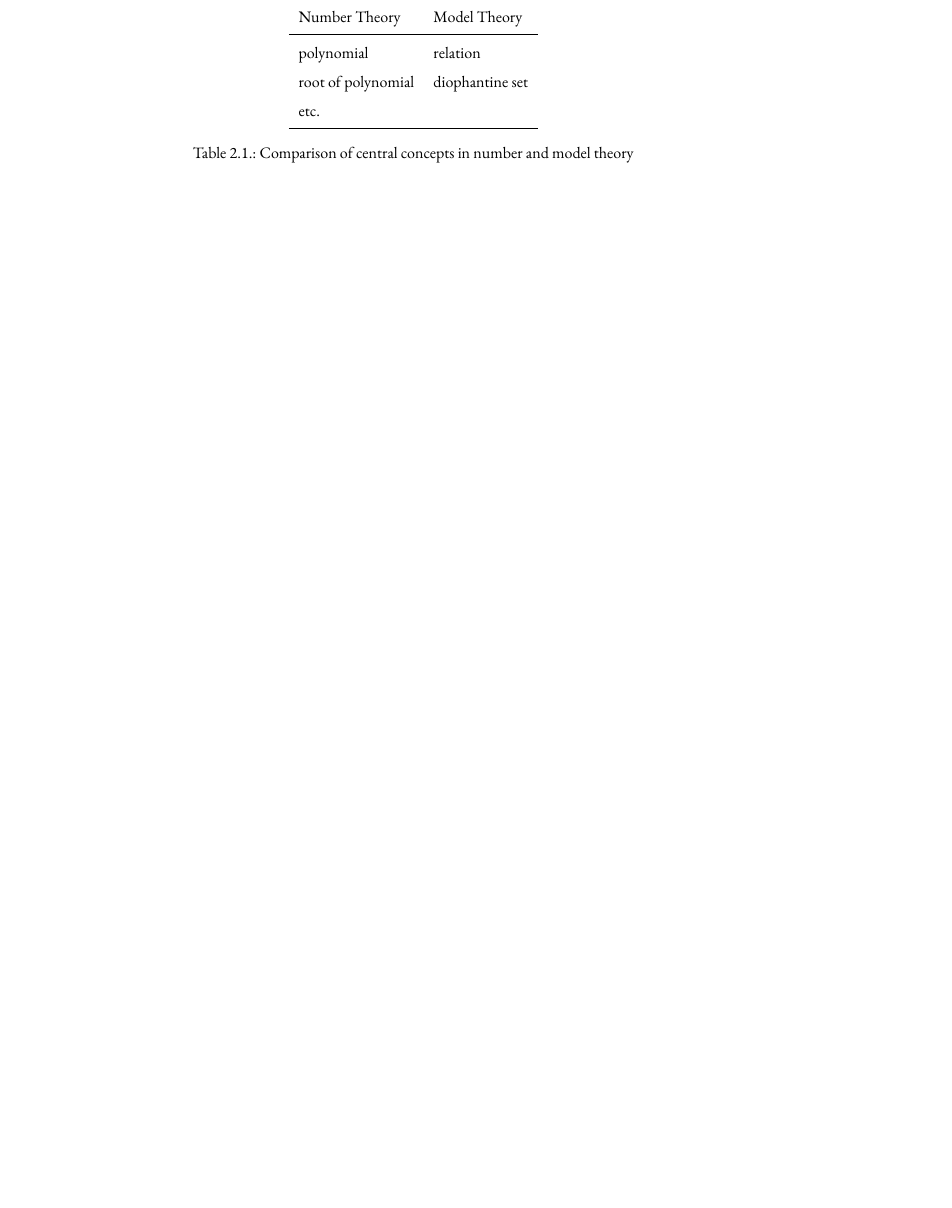
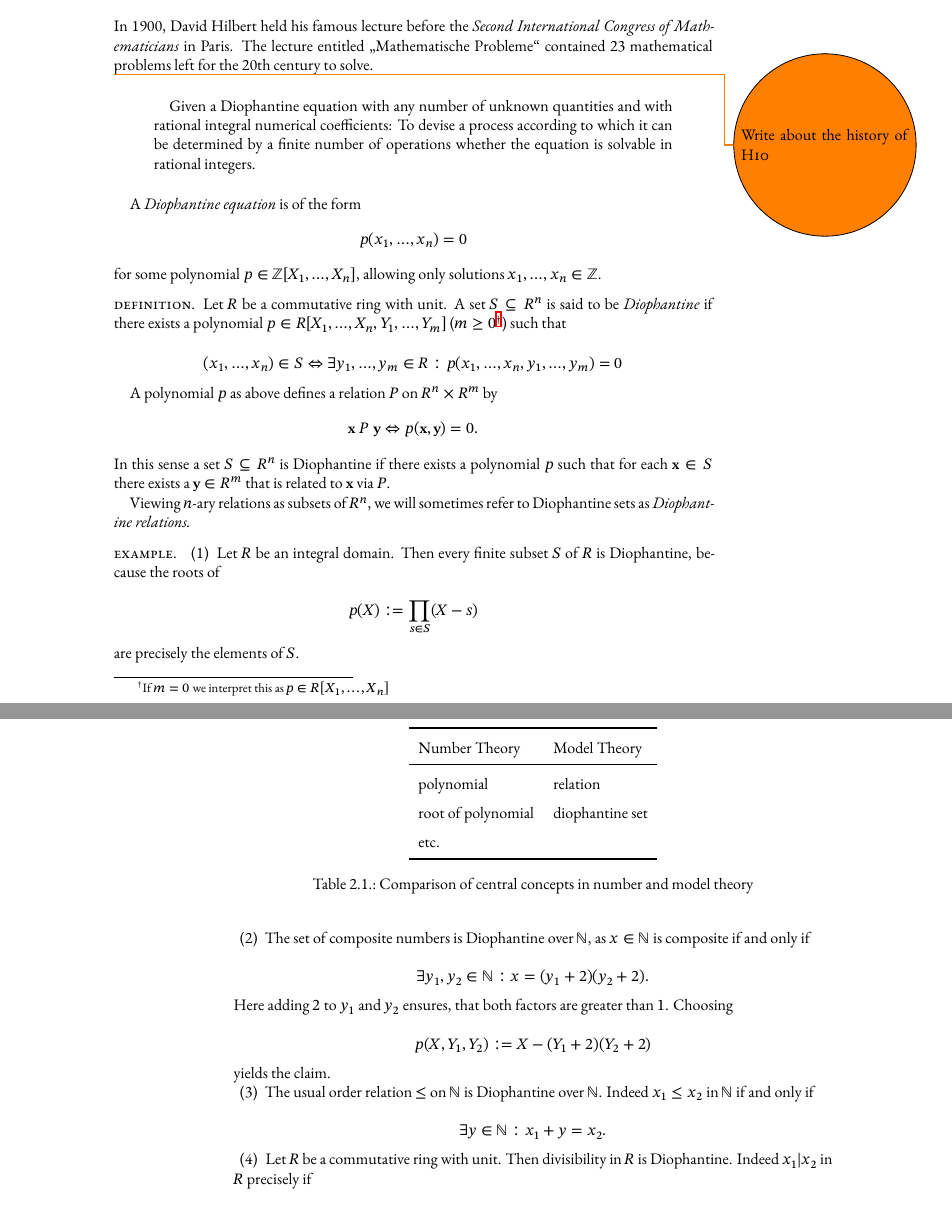
Before and after one commit to tim6her/h10-over-rings-of-integers, a LaTeX thesis (Herbstrith-H10_over_AI.tex, which reads contents/02-01_different_perspectives.tex): part of page 15 of 21 before the commit and two parts of pages 13 and 14 of 19 after it, the two joined at a grey line, cut at the place of the change, the shorter picture padded with empty space. Compiled offline with XeLaTeX.

Commit message:
Further writing

```diff
--- a/Herbstrith-H10_over_AI.tex
+++ b/Herbstrith-H10_over_AI.tex
@@ -11,8 +11,13 @@
                            Ligatures=TeX,
                            Letters=SmallCaps]{EB Garamond}
 \setsansfont[Ligatures=TeX, Scale=MatchLowercase]{Open Sans}
-\setmonofont[Scale=MatchUppercase]{Fira Mono}
+\setmonofont[Scale=MatchLowercase]{Fira Mono}
+\setmathfont[Scale=MatchUppercase]{STIX Two Math}
 \setmathtt[Scale=MatchUppercase]{Fira Mono}
+\setmathfont[range=bfup/{Latin,latin},
+             NFSSFamily=StixBF,
+             Scale=MatchLowercase]{STIX Two Text Bold}
+\DeclareMathAlphabet{\mathbf}{TU}{StixBF}{bx}{n}
 
 \renewcommand{\scshape}{\headingfont}
 
@@ -22,7 +27,7 @@
 \usepackage{floatrow}
 \usepackage{booktabs}
 
-\usepackage{csquotes}
+\usepackage[autostyle]{csquotes}
 \usepackage{microtype}
 \usepackage{enumitem}
 \usepackage{subcaption}
@@ -47,7 +52,7 @@
 
 \usepackage{listingsutf8}	% Typeset code.
 \lstset{extendedchars=true,
-        basicstyle=\ttfamily\small,
+        basicstyle=\ttfamily,
         commentstyle=\color{gray},
         stringstyle=\color{darkgray},
         xleftmargin=\parindent,
@@ -92,6 +97,7 @@
 \newcommand{\shalt}{s_{\text{halt}}}
 \newcommand{\scheck}{s_{\text{check}}}
 \newcommand{\enc}[1]{\ulcorner #1 \urcorner}
+\newcommand{\rel}[1]{\mathrel{\MakeUppercase #1}}
 
 
 \declaretheoremstyle[
@@ -99,14 +105,14 @@
     headfont=\headingfont,
     notefont=\mdseries, notebraces={(}{)},
     bodyfont=\itshape,
-    postheadspace=1em
+    postheadspace=0.5\parindent
     ]{mythm}
 \declaretheoremstyle[
     spaceabove=6pt, spacebelow=6pt,
     headfont=\headingfont,
     notefont=\mdseries, notebraces={(}{)},
     bodyfont=\normalfont,
-    postheadspace=1em
+    postheadspace=0.5\parindent
     ]{mydef}
 
 \declaretheorem[
--- a/contents/02-01_different_perspectives.tex
+++ b/contents/02-01_different_perspectives.tex
@@ -2,6 +2,72 @@
 % !TeX TS-program = xelatex
 % !TeX spellcheck = en_GB
 % !TeX root = ../Herbstrith-H10_over_AI.tex
+
+In 1900, David Hilbert held his famous lecture before the \emph{Second International Congress of Mathematicians} in Paris.
+The lecture entitled \begin{german}\enquote{Mathematische Probleme}\end{german} contained 23 mathematical problems left for the 20th century to solve.
+
+\todo{Write about the history of \textsc{H10}}
+
+\begin{quotation}
+    Given a Diophantine equation with any number of unknown quantities and with rational integral numerical coefficients: To devise a process according to which it can be determined by a finite number of operations whether the equation is solvable in rational integers.
+\end{quotation}
+
+A \emph{Diophantine equation} is of the form
+%
+\[ p(x_1, …, x_n) = 0 \]
+%
+for some polynomial $p ∈ ℤ[X_1, …, X_n]$, allowing only solutions $x_1,…,x_n ∈ ℤ$.
+
+
+\begin{defin}
+    Let $R$ be a commutative ring with unit.
+    A set $S \subseteq R^n$ is said to be \emph{Diophantine} if there exists a polynomial $p ∈ R[X_1,…,X_n, Y_1,…,Y_m]$ ($m ≥ 0$\footnote{If $m = 0$ we interpret this as $p ∈ R[X_1,…,X_n]$}) such that
+
+    \[ (x_1,…,x_n) ∈ S \Leftrightarrow ∃y_1,…,y_m ∈ R: p(x_1,…,x_n,y_1,…,y_m) = 0 \]
+\end{defin}
+
+A polynomial $p$ as above defines a relation $\rel{p}$ on $R^n \times R^m$ by
+%
+\[ \mathbf{x} \rel{p} \mathbf{y} \Leftrightarrow
+   p(\mathbf{x}, \mathbf{y}) = 0. \]
+%
+In this sense a set $S \subseteq R^n$ is Diophantine if there exists a polynomial $p$ such that for each $\mathbf x ∈ S$ there exists a $\mathbf y ∈ R^m$ that is related to $\mathbf x$ via $\rel p$.
+
+Viewing $n$-ary relations as subsets of $R^n$, we will sometimes refer to Diophantine sets as \emph{Diophantine relations.}
+
+\begin{exam}
+    \begin{exlist}
+        \item Let $R$ be an integral domain.
+        Then every finite subset $S$ of $R$ is Diophantine, because the roots of
+
+        \[ p(X) := \prod_{s ∈ S} (X - s) \]
+
+        are precisely the elements of $S$.
+
+        \item The set of composite numbers is Diophantine over $ℕ$, as $x ∈ ℕ$ is composite if and only if
+
+        \[ ∃ y_1, y_2 ∈ ℕ : x = (y_1 + 2) (y_2 + 2). \]
+
+        Here adding $2$ to $y_1$ and $y_2$ ensures, that both factors are greater than $1$.
+        Choosing
+
+        \[ p (X, Y_1, Y_2) := X - (Y_1 + 2)(Y_2 + 2) \]
+
+        yields the claim.
+
+        \item The usual order relation $≤$ on $ℕ$ is Diophantine over $ℕ$.
+        Indeed $x_1 ≤ x_2$ in $ℕ$ if and only if
+
+        \[ ∃ y ∈ ℕ : x_1 + y  = x_2. \]
+
+        \item Let $R$ be a commutative ring with unit.
+        Then divisibility in $R$ is Diophantine.
+        Indeed $x_1 | x_2$ in $R$ precisely if
+
+        \[ ∃ y ∈ R : x_1 y = x_2. \]
+
+    \end{exlist}
+\end{exam}
 
 \todo{Here should be an introduction and the subsequent table should be continued.}
 
```
Also changed, not shown: Herbstrith-H10_over_AI.tex (2 more changed lines).
